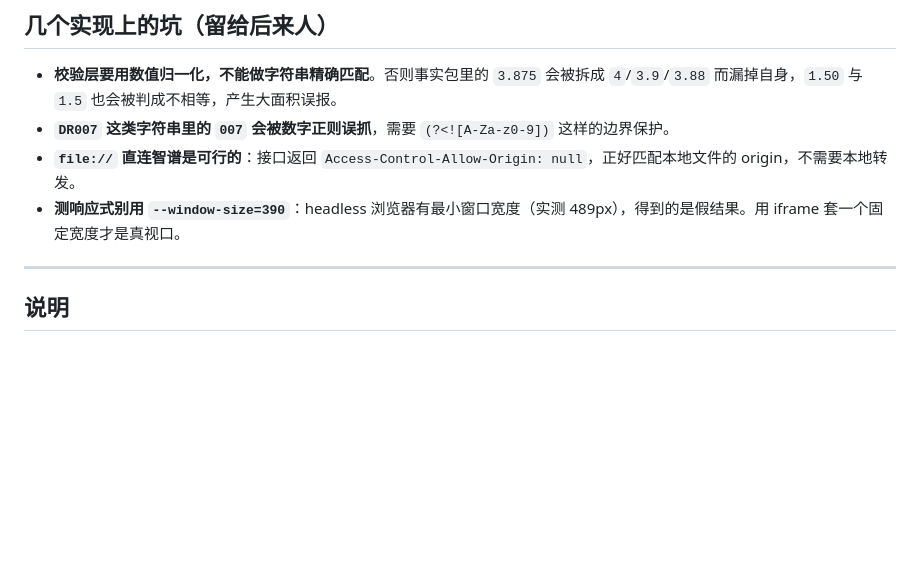
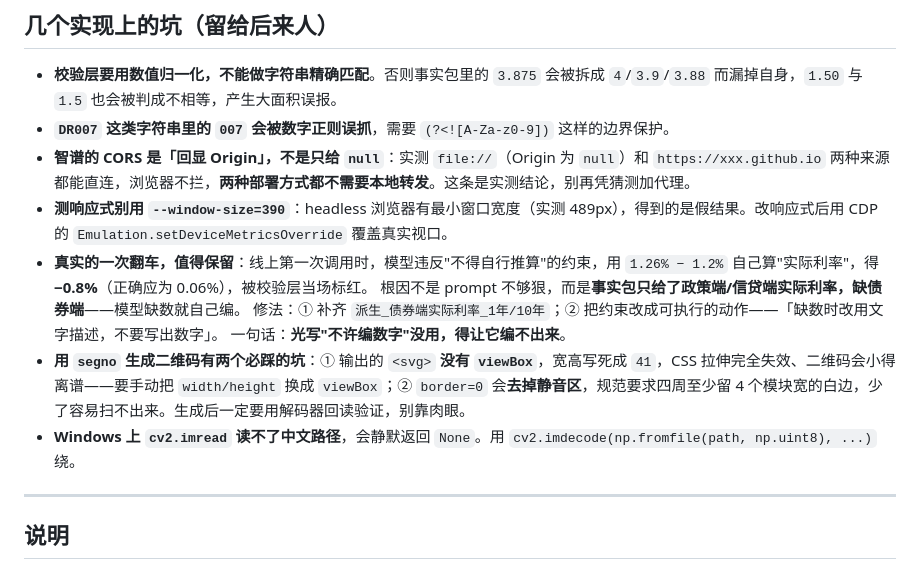
Before and after one commit to juice-butterfly/monetary-finance-rates, a Markdown page: README.md, the part around the change printed below. GitHub-like rendering; blank space fills up the shorter version.

```diff
--- a/README.md
+++ b/README.md
@@ -94,8 +109,14 @@
 
 - **校验层要用数值归一化，不能做字符串精确匹配**。否则事实包里的 `3.875` 会被拆成 `4`/`3.9`/`3.88` 而漏掉自身，`1.50` 与 `1.5` 也会被判成不相等，产生大面积误报。
 - **`DR007` 这类字符串里的 `007` 会被数字正则误抓**，需要 `(?<![A-Za-z0-9])` 这样的边界保护。
-- **`file://` 直连智谱是可行的**：接口返回 `Access-Control-Allow-Origin: null`，正好匹配本地文件的 origin，不需要本地转发。
-- **测响应式别用 `--window-size=390`**：headless 浏览器有最小窗口宽度（实测 489px），得到的是假结果。用 iframe 套一个固定宽度才是真视口。
+- **智谱的 CORS 是「回显 Origin」，不是只给 `null`**：实测 `file://`（Origin 为 `null`）和 `https://xxx.github.io` 两种来源都能直连，浏览器不拦，**两种部署方式都不需要本地转发**。这条是实测结论，别再凭猜测加代理。
+- **测响应式别用 `--window-size=390`**：headless 浏览器有最小窗口宽度（实测 489px），得到的是假结果。改响应式后用 CDP 的 `Emulation.setDeviceMetricsOverride` 覆盖真实视口。
+- **真实的一次翻车，值得保留**：线上第一次调用时，模型违反"不得自行推算"的约束，用 `1.26% − 1.2%` 自己算"实际利率"，得 **−0.8%**（正确应为 0.06%），被校验层当场标红。
+  根因不是 prompt 不够狠，而是**事实包只给了政策端/信贷端实际利率，缺债券端**——模型缺数就自己编。
+  修法：① 补齐 `派生_债券端实际利率_1年/10年`；② 把约束改成可执行的动作——「缺数时改用文字描述，不要写出数字」。
+  一句话：**光写"不许编数字"没用，得让它编不出来**。
+- **用 `segno` 生成二维码有两个必踩的坑**：① 输出的 `<svg>` **没有 `viewBox`**，宽高写死成 `41`，CSS 拉伸完全失效、二维码会小得离谱——要手动把 `width/height` 换成 `viewBox`；② `border=0` 会**去掉静音区**，规范要求四周至少留 4 个模块宽的白边，少了容易扫不出来。生成后一定要用解码器回读验证，别靠肉眼。
+- **Windows 上 `cv2.imread` 读不了中文路径**，会静默返回 `None`。用 `cv2.imdecode(np.fromfile(path, np.uint8), ...)` 绕。
 
 ---
 
```
Also changed, not shown: other parts of README.md (+21 -6 lines), assets/qr-board.png (added), assets/qr-code.png (added), 2 other files.
